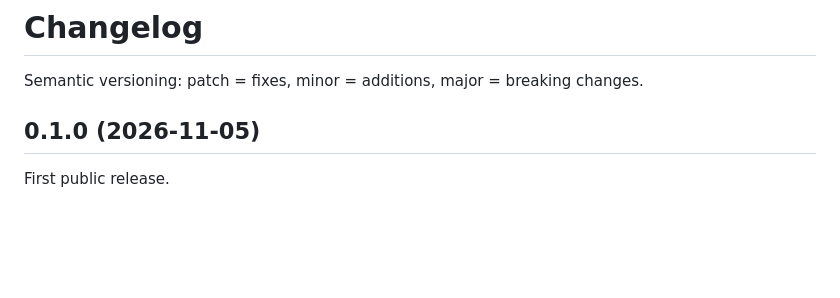
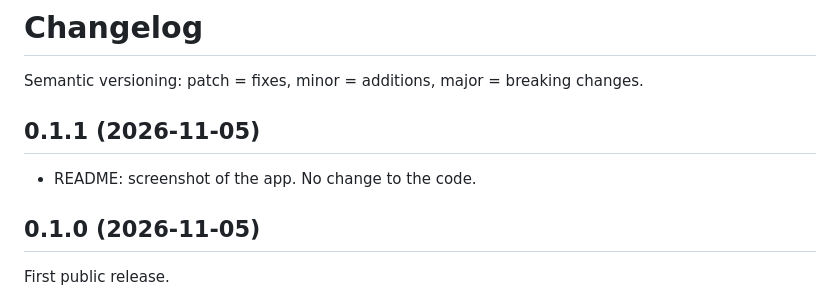
Before and after one commit to resonus-cz/resonus-room, a Markdown page: CHANGELOG.md, the part around the change. GitHub-like rendering; blank space fills up the shorter version.

```diff
--- a/CHANGELOG.md
+++ b/CHANGELOG.md
@@ -1,6 +1,9 @@
 # Changelog
 
 Semantic versioning: patch = fixes, minor = additions, major = breaking changes.
+
+## 0.1.1 (2026-11-05)
+- README: screenshot of the app. No change to the code.
 
 ## 0.1.0 (2026-11-05)
 First public release.
```
Also changed, not shown: README.md (+4 -2 lines), docs/app.png (added), 2 other files.
